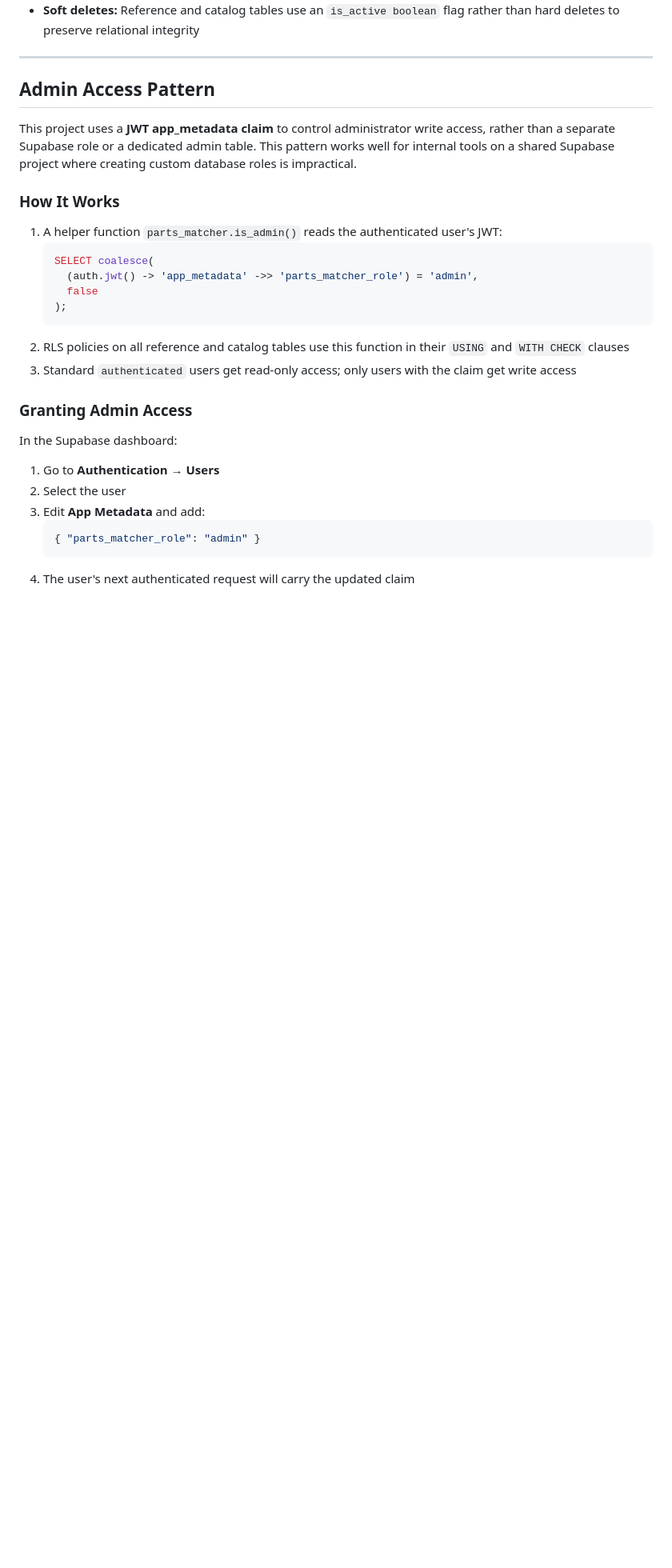
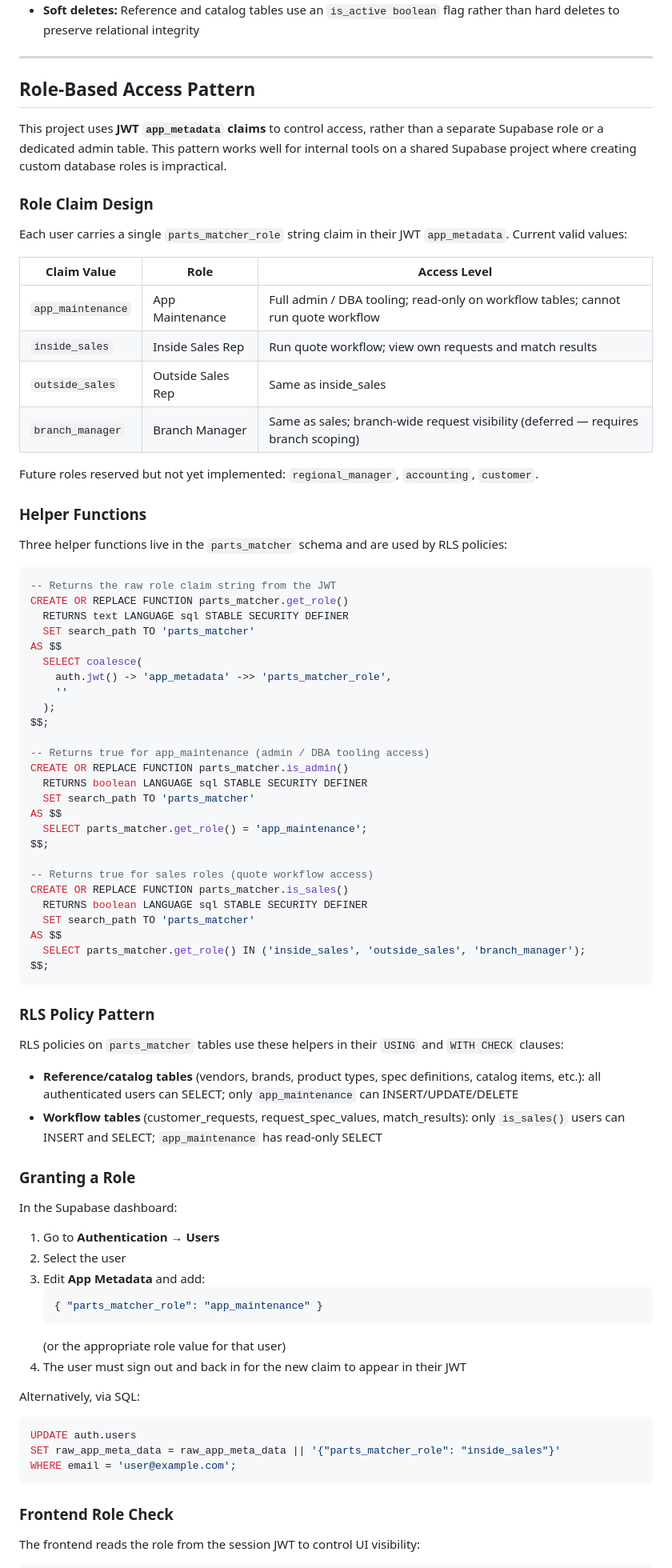
Before and after one commit to andredavisme/parts-spec-matcher, a Markdown page: docs/build-guide.md, the part around one of its changes. Shown at 80% size. GitHub-like rendering; blank space fills up the shorter version.

Commit message:
docs: update build-guide admin access pattern to reflect app_maintenance claim and role helper functions

````diff
--- a/docs/build-guide.md
+++ b/docs/build-guide.md
@@ -152,29 +152,83 @@ Database schema changes are applied via Supabase's `apply_migration` tool, which
 
 ---
 
-## Admin Access Pattern
+## Role-Based Access Pattern
 
-This project uses a **JWT app_metadata claim** to control administrator write access, rather than a separate Supabase role or a dedicated admin table. This pattern works well for internal tools on a shared Supabase project where creating custom database roles is impractical.
+This project uses **JWT `app_metadata` claims** to control access, rather than a separate Supabase role or a dedicated admin table. This pattern works well for internal tools on a shared Supabase project where creating custom database roles is impractical.
 
-### How It Works
+### Role Claim Design
 
-1. A helper function `parts_matcher.is_admin()` reads the authenticated user's JWT:
-   ```sql
-   SELECT coalesce(
-     (auth.jwt() -> 'app_metadata' ->> 'parts_matcher_role') = 'admin',
-     false
-   );
-   ```
-2. RLS policies on all reference and catalog tables use this function in their `USING` and `WITH CHECK` clauses
-3. Standard `authenticated` users get read-only access; only users with the claim get write access
+Each user carries a single `parts_matcher_role` string claim in their JWT `app_metadata`. Current valid values:
 
-### Granting Admin Access
+| Claim Value | Role | Access Level |
+|---|---|---|
+| `app_maintenance` | App Maintenance | Full admin / DBA tooling; read-only on workflow tables; cannot run quote workflow |
+| `inside_sales` | Inside Sales Rep | Run quote workflow; view own requests and match results |
+| `outside_sales` | Outside Sales Rep | Same as inside_sales |
+| `branch_manager` | Branch Manager | Same as sales; branch-wide request visibility (deferred — requires branch scoping) |
+
+Future roles reserved but not yet implemented: `regional_manager`, `accounting`, `customer`.
+
+### Helper Functions
+
+Three helper functions live in the `parts_matcher` schema and are used by RLS policies:
+
+```sql
+-- Returns the raw role claim string from the JWT
+CREATE OR REPLACE FUNCTION parts_matcher.get_role()
+  RETURNS text LANGUAGE sql STABLE SECURITY DEFINER
+  SET search_path TO 'parts_matcher'
+AS $$
+  SELECT coalesce(
+    auth.jwt() -> 'app_metadata' ->> 'parts_matcher_role',
+    ''
+  );
+$$;
+
+-- Returns true for app_maintenance (admin / DBA tooling access)
+CREATE OR REPLACE FUNCTION parts_matcher.is_admin()
+  RETURNS boolean LANGUAGE sql STABLE SECURITY DEFINER
+  SET search_path TO 'parts_matcher'
+AS $$
+  SELECT parts_matcher.get_role() = 'app_maintenance';
+$$;
+
+-- Returns true for sales roles (quote workflow access)
+CREATE OR REPLACE FUNCTION parts_matcher.is_sales()
+  RETURNS boolean LANGUAGE sql STABLE SECURITY DEFINER
+  SET search_path TO 'parts_matcher'
+AS $$
+  SELECT parts_matcher.get_role() IN ('inside_sales', 'outside_sales', 'branch_manager');
+$$;
+```
+
+### RLS Policy Pattern
+
+RLS policies on `parts_matcher` tables use these helpers in their `USING` and `WITH CHECK` clauses:
+
+- **Reference/catalog tables** (vendors, brands, product types, spec definitions, catalog items, etc.): all authenticated users can SELECT; only `app_maintenance` can INSERT/UPDATE/DELETE
+- **Workflow tables** (customer_requests, request_spec_values, match_results): only `is_sales()` users can INSERT and SELECT; `app_maintenance` has read-only SELECT
+
+### Granting a Role
 
 In the Supabase dashboard:
 1. Go to **Authentication → Users**
 2. Select the user
 3. Edit **App Metadata** and add:
    ```json
-   { "parts_matcher_role": "admin" }
+   { "parts_matcher_role": "app_maintenance" }
    ```
-4. The user's next authenticated request will carry the updated claim
+   (or the appropriate role value for that user)
+4. The user must sign out and back in for the new claim to appear in their JWT
+
+Alternatively, via SQL:
+```sql
+UPDATE auth.users
+SET raw_app_meta_data = raw_app_meta_data || '{"parts_matcher_role": "inside_sales"}'
+WHERE email = 'user@example.com';
+```
+
+### Frontend Role Check
+
+The frontend reads the role from the session JWT to control UI visibility:
+
````
Also changed, not shown: other parts of docs/build-guide.md (+19 -8 lines).
